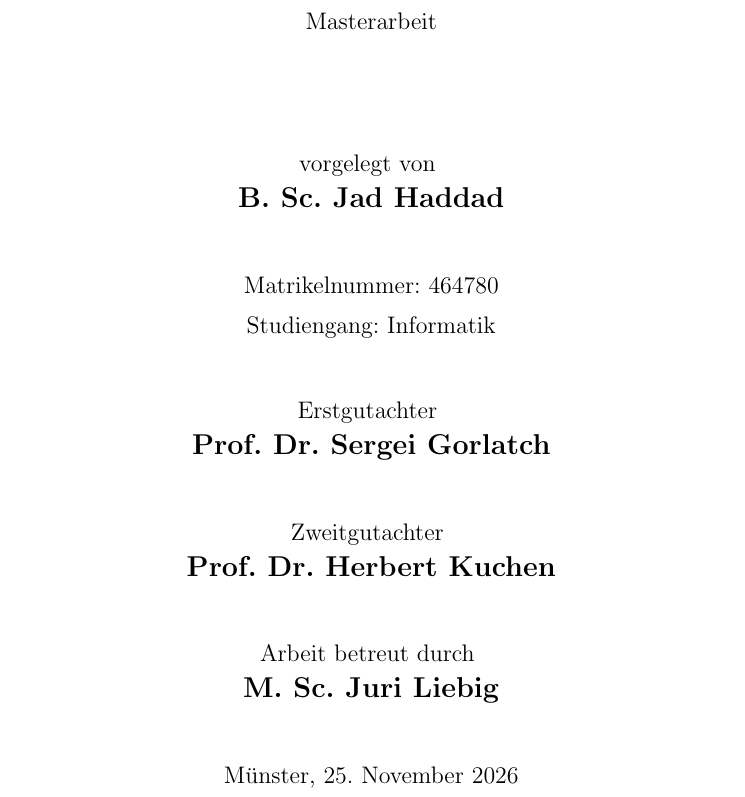
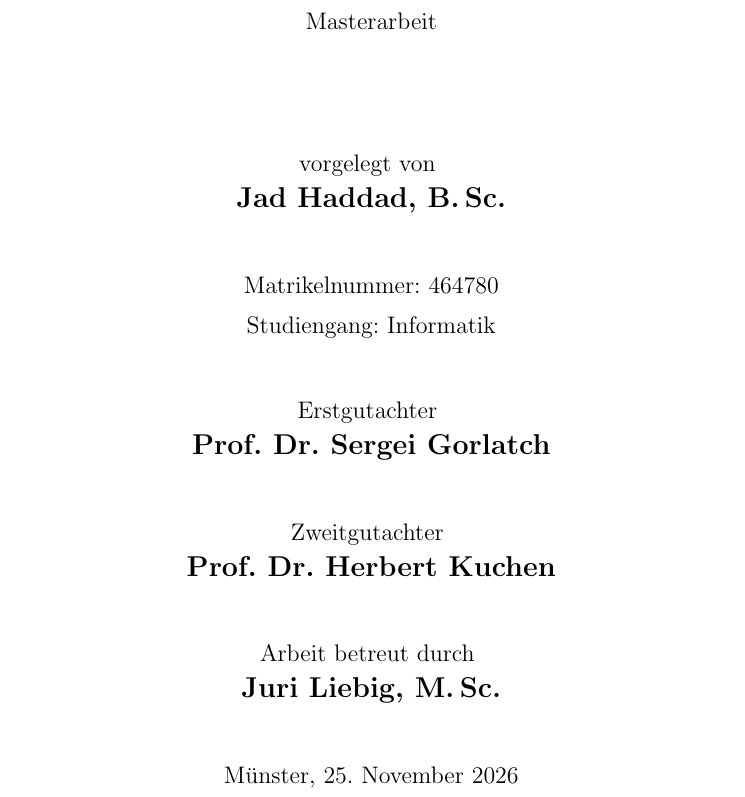
Before and after one commit to JadKHaddad/MT, a LaTeX thesis (main.tex, which reads tex/Titelblatt.tex): part of page 1 of 110, cut so that both start at the same text. Compiled offline with pdfLaTeX.

Commit message:
B.\,Sc. and M.\,Sc.
Signed-off-by: Jad K. Haddad <jadkhaddad@gmail.com>

```diff
--- a/tex/Titelblatt.tex
+++ b/tex/Titelblatt.tex
@@ -20,7 +20,7 @@
 	}
 
 	{ \large
-		\textbf{B.~Sc. Jad Haddad}\\[1cm]
+		\textbf{Jad Haddad, B.\,Sc.}\\[1cm]
 	}
 
 	{\normalsize
@@ -52,7 +52,7 @@
 	}
 
 	{\large
-		\textbf{M.~Sc. Juri Liebig}\\[1cm]
+		\textbf{Juri Liebig, M.\,Sc.}\\[1cm]
 	}
 
 	{\normalsize
```
Also changed, not shown: .build/main.pdf.
